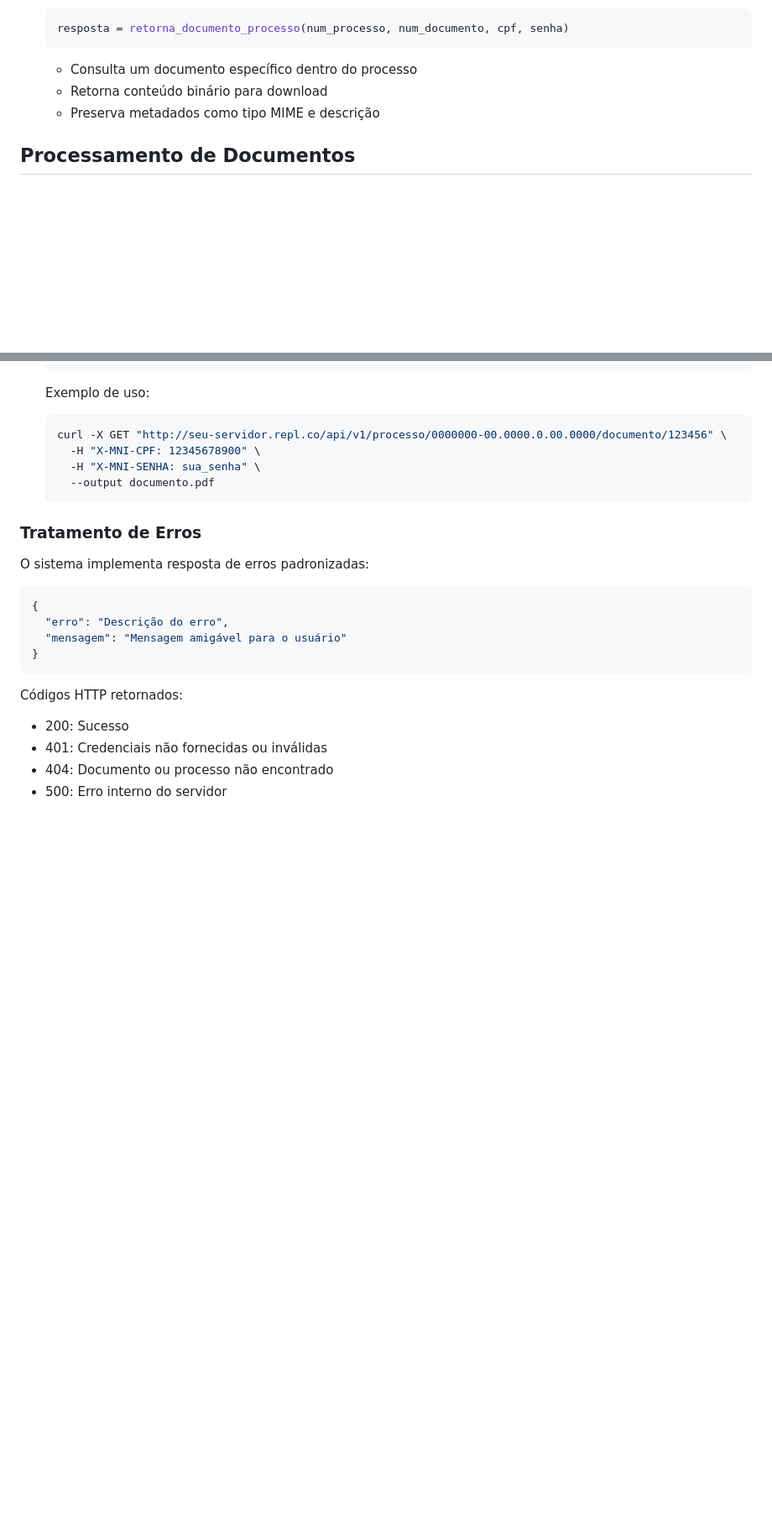
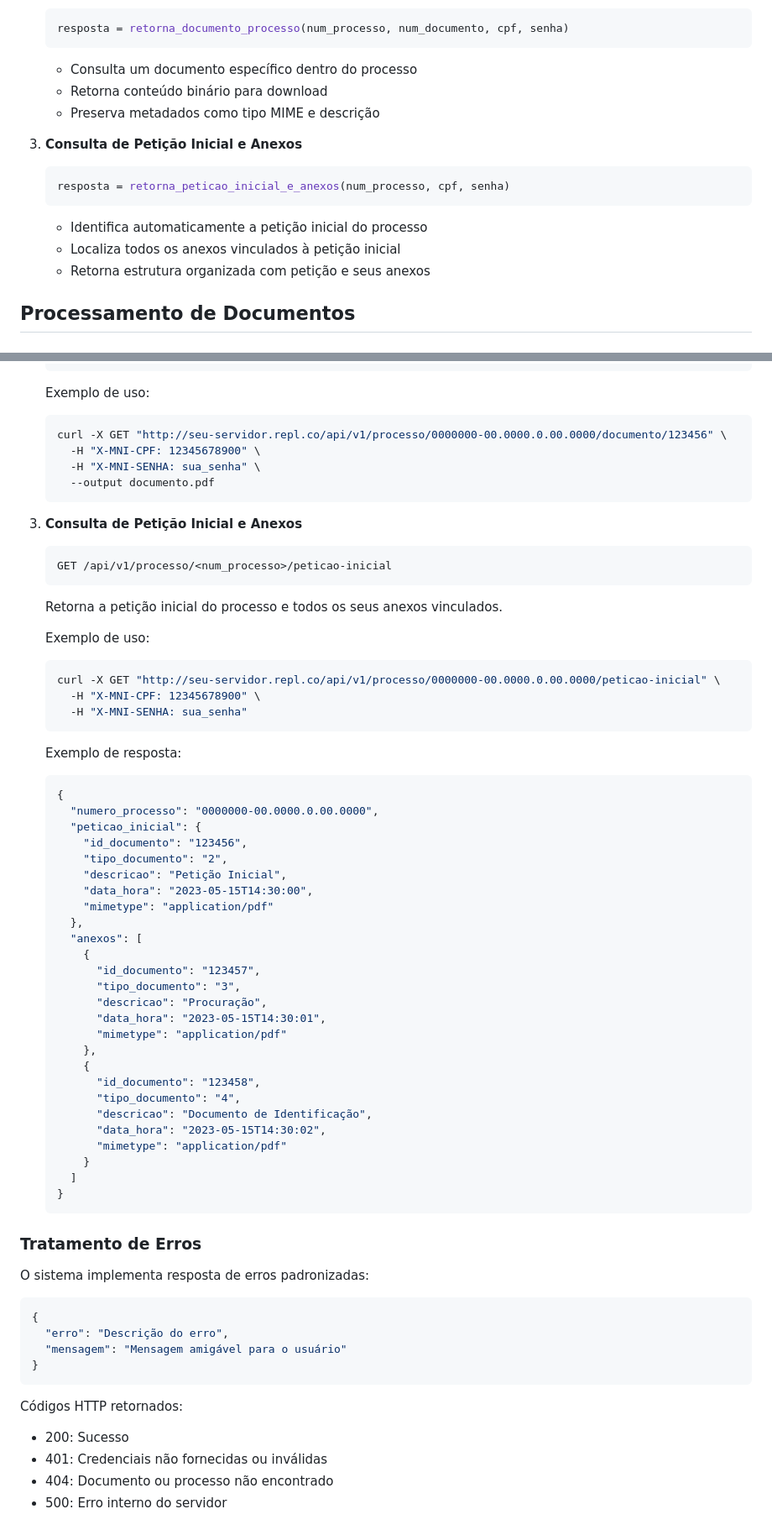
Before and after one commit to mwfilho/MachineLearningToolkit-TJ2, a Markdown page: README.md, 2 parts joined by grey strips. Shown at 84% size. GitHub-like rendering; blank space fills up the shorter version.

Commit message:
Initial checkpoint
Replit-Commit-Author: Agent
Replit-Commit-Session-Id: adc61b1f-f3b9-4105-8faf-016ce8e0d2e6

````diff
--- a/README.md
+++ b/README.md
@@ -110,6 +111,14 @@ MNI_CONSULTA_URL = 'https://pje.tjce.jus.br/pje1grau/ConsultaPJe?wsdl'
    - Retorna conteúdo binário para download
    - Preserva metadados como tipo MIME e descrição
 
+3. **Consulta de Petição Inicial e Anexos**
+   ```python
+   resposta = retorna_peticao_inicial_e_anexos(num_processo, cpf, senha)
+   ```
+   - Identifica automaticamente a petição inicial do processo
+   - Localiza todos os anexos vinculados à petição inicial
+   - Retorna estrutura organizada com petição e seus anexos
+
 ## Processamento de Documentos
 
 ### Hierarquia de Documentos
@@ -199,6 +208,49 @@ O sistema implementa uma estrutura hierárquica complexa:
      --output documento.pdf
    ```
 
+3. **Consulta de Petição Inicial e Anexos**
+   ```
+   GET /api/v1/processo/<num_processo>/peticao-inicial
+   ```
+   Retorna a petição inicial do processo e todos os seus anexos vinculados.
+
+   Exemplo de uso:
+   ```bash
+   curl -X GET "http://seu-servidor.repl.co/api/v1/processo/0000000-00.0000.0.00.0000/peticao-inicial" \
+     -H "X-MNI-CPF: 12345678900" \
+     -H "X-MNI-SENHA: sua_senha"
+   ```
+
+   Exemplo de resposta:
+   ```json
+   {
+     "numero_processo": "0000000-00.0000.0.00.0000",
+     "peticao_inicial": {
+       "id_documento": "123456",
+       "tipo_documento": "2",
+       "descricao": "Petição Inicial",
+       "data_hora": "2023-05-15T14:30:00",
+       "mimetype": "application/pdf"
+     },
+     "anexos": [
+       {
+         "id_documento": "123457",
+         "tipo_documento": "3",
+         "descricao": "Procuração",
+         "data_hora": "2023-05-15T14:30:01",
+         "mimetype": "application/pdf"
+       },
+       {
+         "id_documento": "123458",
+         "tipo_documento": "4",
+         "descricao": "Documento de Identificação",
+         "data_hora": "2023-05-15T14:30:02",
+         "mimetype": "application/pdf"
+       }
+     ]
+   }
+   ```
+
 ### Tratamento de Erros
 
 O sistema implementa resposta de erros padronizadas:
````
Also changed, not shown: other parts of README.md (+2 -0 lines).
